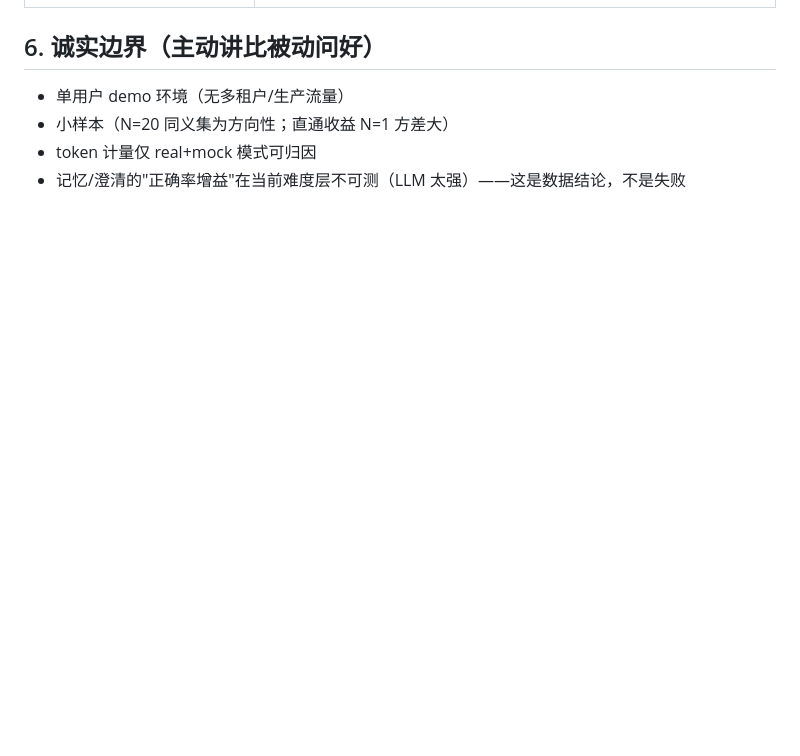
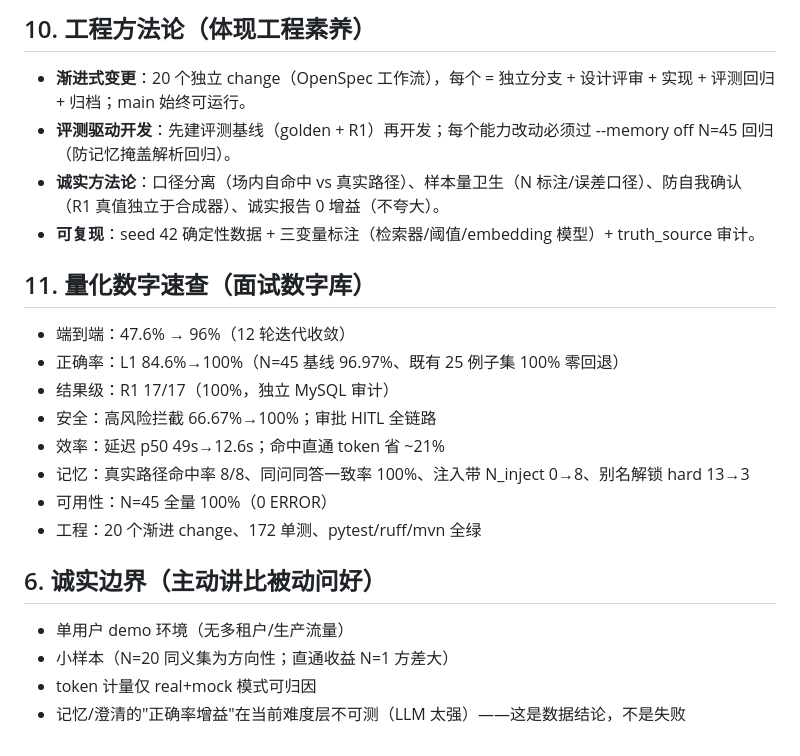
Before and after one commit to Yunzhuu1/Video_Data_Analysis_NEW, a Markdown page: docs/简历素材.md, the part around one of its changes. GitHub-like rendering; blank space fills up the shorter version.

Commit message:
docs: 简历素材扩充——技术栈/亮点 Top3/STAR 故事/工程方法论/量化数字库
- §7 技术栈清单（技能栏用）
- §8 项目亮点 Top 3（NL2DSL/双闭环评测/记忆系统）
- §9 STAR 故事 ×3（评测体系/记忆系统/能力补全）
- §10 工程方法论（20 change 渐进/评测驱动/诚实方法论/可复现）
- §11 量化数字速查（面试数字库）

```diff
--- a/docs/简历素材.md
+++ b/docs/简历素材.md
@@ -60,3 +92,21 @@
+## 10. 工程方法论（体现工程素养）
+
+- **渐进式变更**：20 个独立 change（OpenSpec 工作流），每个 = 独立分支 + 设计评审 + 实现 + 评测回归 + 归档；main 始终可运行。
+- **评测驱动开发**：先建评测基线（golden + R1）再开发；每个能力改动必须过 --memory off N=45 回归（防记忆掩盖解析回归）。
+- **诚实方法论**：口径分离（场内自命中 vs 真实路径）、样本量卫生（N 标注/误差口径）、防自我确认（R1 真值独立于合成器）、诚实报告 0 增益（不夸大）。
+- **可复现**：seed 42 确定性数据 + 三变量标注（检索器/阈值/embedding 模型）+ truth_source 审计。
+
+## 11. 量化数字速查（面试数字库）
+
+- 端到端：47.6% → 96%（12 轮迭代收敛）
+- 正确率：L1 84.6%→100%（N=45 基线 96.97%、既有 25 例子集 100% 零回退）
+- 结果级：R1 17/17（100%，独立 MySQL 审计）
+- 安全：高风险拦截 66.67%→100%；审批 HITL 全链路
+- 效率：延迟 p50 49s→12.6s；命中直通 token 省 ~21%
+- 记忆：真实路径命中率 8/8、同问同答一致率 100%、注入带 N_inject 0→8、别名解锁 hard 13→3
+- 可用性：N=45 全量 100%（0 ERROR）
+- 工程：20 个渐进 change、172 单测、pytest/ruff/mvn 全绿
+
 ## 6. 诚实边界（主动讲比被动问好）
 
 - 单用户 demo 环境（无多租户/生产流量）
```
Also changed, not shown: other parts of docs/简历素材.md (+32 -0 lines).
